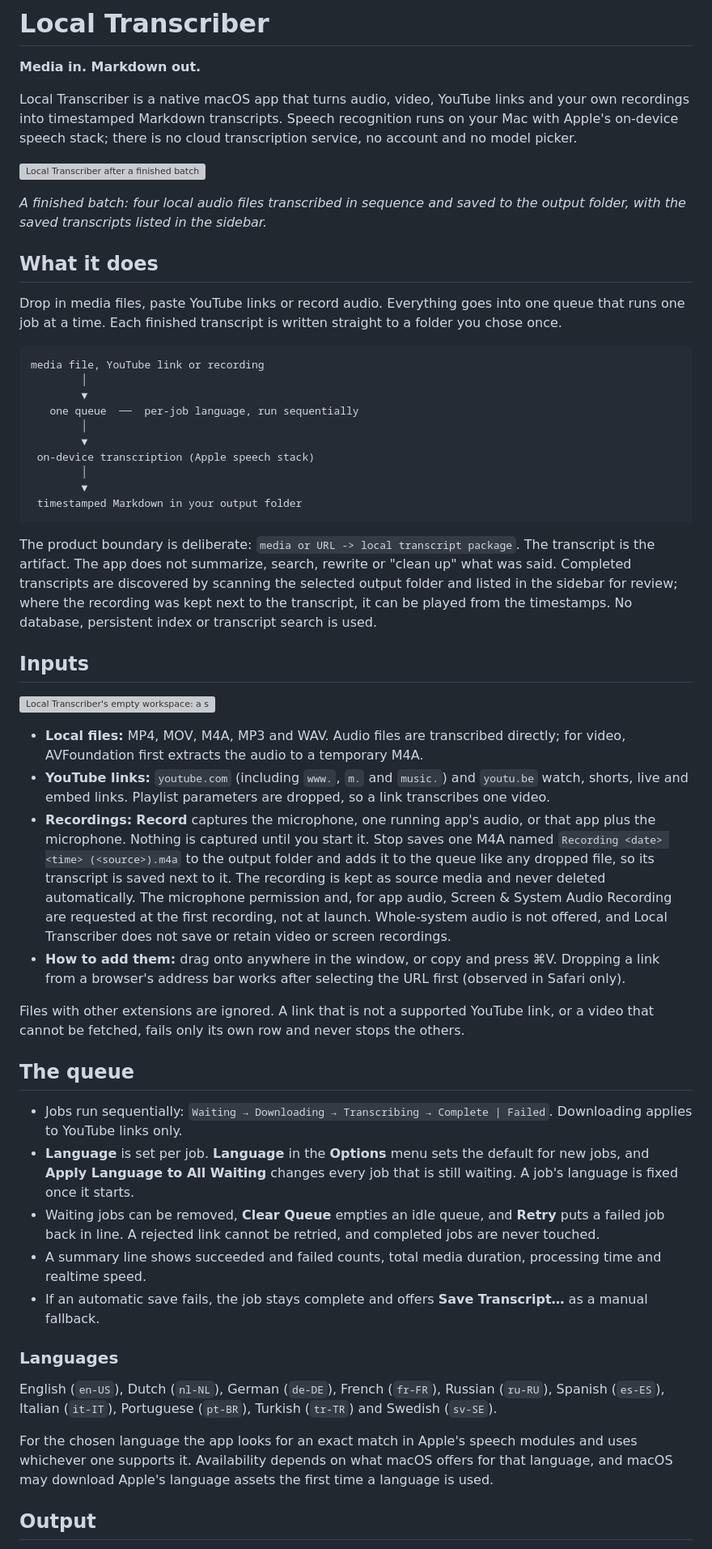
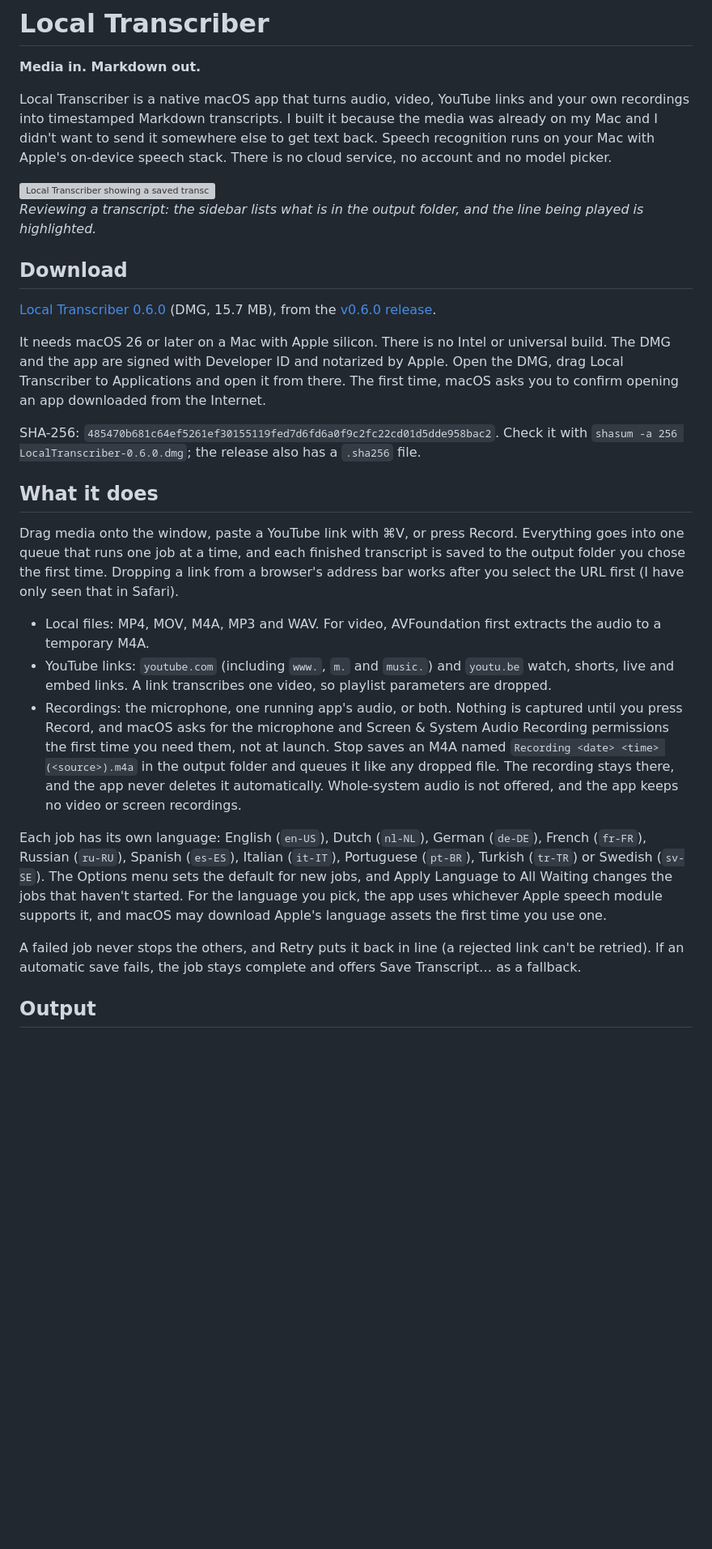
Before and after one commit to loneborz/local-transcriber, a Markdown page: README.md, the part around one of its changes. Shown at 81% size. Drawn GitHub-style; blank space fills up the shorter version; grey boxes are pictures that could not be loaded.

Commit message:
Refresh the README for v0.6.0 in the author voice (LTR-46)

````diff
--- a/README.md
+++ b/README.md
@@ -2,55 +2,34 @@
 
 **Media in. Markdown out.**
 
-Local Transcriber is a native macOS app that turns audio, video, YouTube links and your own recordings into timestamped Markdown transcripts. Speech recognition runs on your Mac with Apple's on-device speech stack; there is no cloud transcription service, no account and no model picker.
+Local Transcriber is a native macOS app that turns audio, video, YouTube links and your own recordings into timestamped Markdown transcripts. I built it because the media was already on my Mac and I didn't want to send it somewhere else to get text back. Speech recognition runs on your Mac with Apple's on-device speech stack. There is no cloud service, no account and no model picker.
 
-![Local Transcriber after a finished batch: an action bar with Add Files, an app-audio picker, a Mic checkbox and Record; a summary line reading 4 succeeded and 8m of media, with Clear Queue beside it; four completed jobs (garden-notes.m4a, harbour-meeting.m4a, recipe-notes.m4a and workshop-session.m4a), each with Open and Copy buttons and its saved Markdown file; and a sidebar listing the four saved transcripts](https://transcribe.wavesweb.nl/assets/queue.png)
+<picture>
+  <source media="(prefers-color-scheme: dark)" srcset="https://transcribe.wavesweb.nl/assets/queue-dark.webp">
+  <img src="https://transcribe.wavesweb.nl/assets/queue-light.webp" alt="Local Transcriber showing a saved transcript while audio plays, with the current line highlighted.">
+</picture>
 
-*A finished batch: four local audio files transcribed in sequence and saved to the output folder, with the saved transcripts listed in the sidebar.*
+*Reviewing a transcript: the sidebar lists what is in the output folder, and the line being played is highlighted.*
+
+## Download
+
+[Local Transcriber 0.6.0](https://github.com/loneborz/local-transcriber/releases/download/v0.6.0/LocalTranscriber-0.6.0.dmg) (DMG, 15.7 MB), from the [v0.6.0 release](https://github.com/loneborz/local-transcriber/releases/tag/v0.6.0).
+
+It needs macOS 26 or later on a Mac with Apple silicon. There is no Intel or universal build. The DMG and the app are signed with Developer ID and notarized by Apple. Open the DMG, drag Local Transcriber to Applications and open it from there. The first time, macOS asks you to confirm opening an app downloaded from the Internet.
+
+SHA-256: `485470b681c64ef5261ef30155119fed7d6fd6a0f9c2fc22cd01d5dde958bac2`. Check it with `shasum -a 256 LocalTranscriber-0.6.0.dmg`; the release also has a `.sha256` file.
 
 ## What it does
 
-Drop in media files, paste YouTube links or record audio. Everything goes into one queue that runs one job at a time. Each finished transcript is written straight to a folder you chose once.
+Drag media onto the window, paste a YouTube link with ⌘V, or press Record. Everything goes into one queue that runs one job at a time, and each finished transcript is saved to the output folder you chose the first time. Dropping a link from a browser's address bar works after you select the URL first (I have only seen that in Safari).
 
-```text
-media file, YouTube link or recording
-        │
-        ▼
-   one queue  ──  per-job language, run sequentially
-        │
-        ▼
- on-device transcription (Apple speech stack)
-        │
-        ▼
- timestamped Markdown in your output folder
-```
+- Local files: MP4, MOV, M4A, MP3 and WAV. For video, AVFoundation first extracts the audio to a temporary M4A.
+- YouTube links: `youtube.com` (including `www.`, `m.` and `music.`) and `youtu.be` watch, shorts, live and embed links. A link transcribes one video, so playlist parameters are dropped.
+- Recordings: the microphone, one running app's audio, or both. Nothing is captured until you press Record, and macOS asks for the microphone and Screen & System Audio Recording permissions the first time you need them, not at launch. Stop saves an M4A named `Recording <date> <time> (<source>).m4a` in the output folder and queues it like any dropped file. The recording stays there, and the app never deletes it automatically. Whole-system audio is not offered, and the app keeps no video or screen recordings.
 
-The product boundary is deliberate: `media or URL -> local transcript package`. The transcript is the artifact. The app does not summarize, search, rewrite or "clean up" what was said. Completed transcripts are discovered by scanning the selected output folder and listed in the sidebar for review; where the recording was kept next to the transcript, it can be played from the timestamps. No database, persistent index or transcript search is used.
+Each job has its own language: English (`en-US`), Dutch (`nl-NL`), German (`de-DE`), French (`fr-FR`), Russian (`ru-RU`), Spanish (`es-ES`), Italian (`it-IT`), Portuguese (`pt-BR`), Turkish (`tr-TR`) or Swedish (`sv-SE`). The Options menu sets the default for new jobs, and Apply Language to All Waiting changes the jobs that haven't started. For the language you pick, the app uses whichever Apple speech module supports it, and macOS may download Apple's language assets the first time you use one.
 
-## Inputs
-
-![Local Transcriber's empty workspace: a sidebar with New Transcription and a note that transcripts saved in the output folder appear there; and in the main pane a waveform mark and the tagline "Media in. Markdown out." above one surface with two zones: on the left a drop target that also opens the file picker and accepts a pasted YouTube link, on the right "Record audio" with an app-audio picker, a Mic checkbox and a Record button](https://transcribe.wavesweb.nl/assets/empty-state.png)
-
-- **Local files:** MP4, MOV, M4A, MP3 and WAV. Audio files are transcribed directly; for video, AVFoundation first extracts the audio to a temporary M4A.
-- **YouTube links:** `youtube.com` (including `www.`, `m.` and `music.`) and `youtu.be` watch, shorts, live and embed links. Playlist parameters are dropped, so a link transcribes one video.
-- **Recordings:** **Record** captures the microphone, one running app's audio, or that app plus the microphone. Nothing is captured until you start it. Stop saves one M4A named `Recording <date> <time> (<source>).m4a` to the output folder and adds it to the queue like any dropped file, so its transcript is saved next to it. The recording is kept as source media and never deleted automatically. The microphone permission and, for app audio, Screen & System Audio Recording are requested at the first recording, not at launch. Whole-system audio is not offered, and Local Transcriber does not save or retain video or screen recordings.
-- **How to add them:** drag onto anywhere in the window, or copy and press ⌘V. Dropping a link from a browser's address bar works after selecting the URL first (observed in Safari only).
-
-Files with other extensions are ignored. A link that is not a supported YouTube link, or a video that cannot be fetched, fails only its own row and never stops the others.
-
-## The queue
-
-- Jobs run sequentially: `Waiting → Downloading → Transcribing → Complete | Failed`. Downloading applies to YouTube links only.
-- **Language** is set per job. **Language** in the **Options** menu sets the default for new jobs, and **Apply Language to All Waiting** changes every job that is still waiting. A job's language is fixed once it starts.
-- Waiting jobs can be removed, **Clear Queue** empties an idle queue, and **Retry** puts a failed job back in line. A rejected link cannot be retried, and completed jobs are never touched.
-- A summary line shows succeeded and failed counts, total media duration, processing time and realtime speed.
-- If an automatic save fails, the job stays complete and offers **Save Transcript…** as a manual fallback.
-
-### Languages
-
-English (`en-US`), Dutch (`nl-NL`), German (`de-DE`), French (`fr-FR`), Russian (`ru-RU`), Spanish (`es-ES`), Italian (`it-IT`), Portuguese (`pt-BR`), Turkish (`tr-TR`) and Swedish (`sv-SE`).
-
-For the chosen language the app looks for an exact match in Apple's speech modules and uses whichever one supports it. Availability depends on what macOS offers for that language, and macOS may download Apple's language assets the first time a language is used.
+A failed job never stops the others, and Retry puts it back in line (a rejected link can't be retried). If an automatic save fails, the job stays complete and offers Save Transcript… as a fallback.
 
 ## Output
 
````
Also changed, not shown: other parts of README.md (+29 -101 lines).
